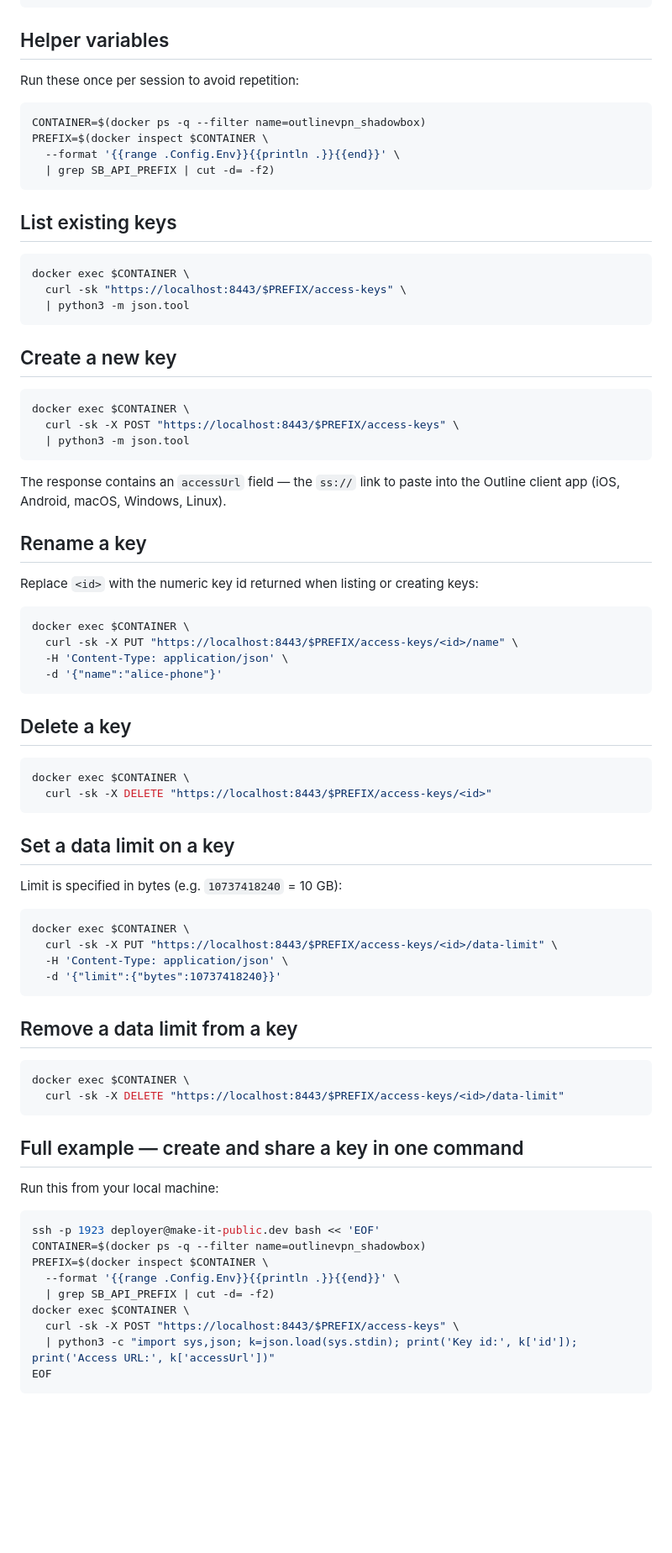
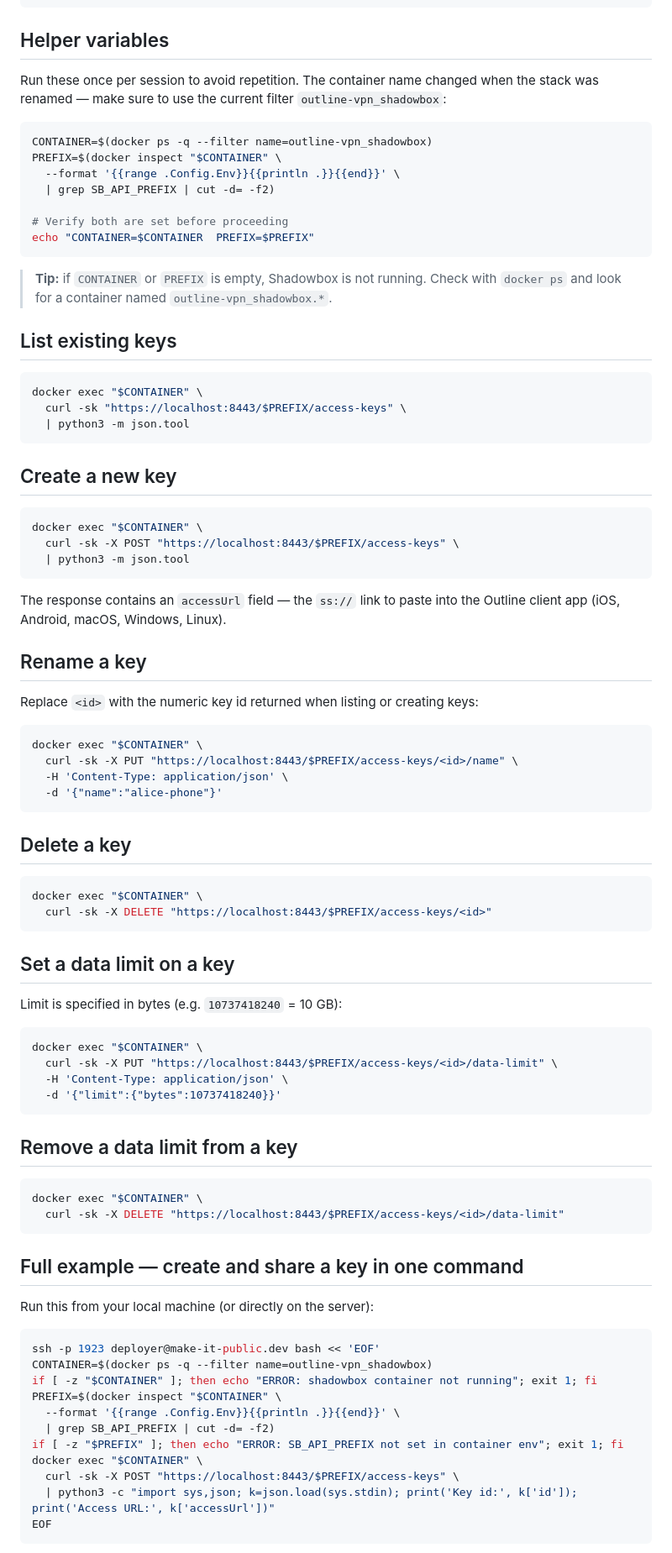
Before and after one commit to ksysoev/cloudlab, a Markdown page: stacks/outline-vpn/README.md, the part around one of its changes. Shown at 84% size. Drawn GitHub-style; blank space fills up the shorter version.

Commit message:
docs(outline-vpn): fix key management instructions
- Fix container filter: outlinevpn_shadowbox → outline-vpn_shadowbox
  (stale from before the stack rename fix in PR #86)
- Add guard: echo CONTAINER/PREFIX so empty vars are immediately visible
- Add explicit error checks in the one-liner SSH example
- Quote $CONTAINER / $PREFIX throughout to be safe with word splitting
- Update Server IP: 167.99.242.157 → 159.223.92.34 (current droplet)
- Update Cert SHA256 to match the newly generated self-signed cert

````diff
--- a/stacks/outline-vpn/README.md
+++ b/stacks/outline-vpn/README.md
@@ -13,19 +13,27 @@ ssh -p 1923 deployer@make-it-public.dev
 
 ## Helper variables
 
-Run these once per session to avoid repetition:
+Run these once per session to avoid repetition.
+The container name changed when the stack was renamed — make sure to use the
+current filter `outline-vpn_shadowbox`:
 
 ```bash
-CONTAINER=$(docker ps -q --filter name=outlinevpn_shadowbox)
-PREFIX=$(docker inspect $CONTAINER \
+CONTAINER=$(docker ps -q --filter name=outline-vpn_shadowbox)
+PREFIX=$(docker inspect "$CONTAINER" \
   --format '{{range .Config.Env}}{{println .}}{{end}}' \
   | grep SB_API_PREFIX | cut -d= -f2)
+
+# Verify both are set before proceeding
+echo "CONTAINER=$CONTAINER  PREFIX=$PREFIX"
 ```
+
+> **Tip:** if `CONTAINER` or `PREFIX` is empty, Shadowbox is not running.
+> Check with `docker ps` and look for a container named `outline-vpn_shadowbox.*`.
 
 ## List existing keys
 
 ```bash
-docker exec $CONTAINER \
+docker exec "$CONTAINER" \
   curl -sk "https://localhost:8443/$PREFIX/access-keys" \
   | python3 -m json.tool
 ```
@@ -33,7 +41,7 @@ docker exec $CONTAINER \
 ## Create a new key
 
 ```bash
-docker exec $CONTAINER \
+docker exec "$CONTAINER" \
   curl -sk -X POST "https://localhost:8443/$PREFIX/access-keys" \
   | python3 -m json.tool
 ```
@@ -46,7 +54,7 @@ the Outline client app (iOS, Android, macOS, Windows, Linux).
 Replace `<id>` with the numeric key id returned when listing or creating keys:
 
 ```bash
-docker exec $CONTAINER \
+docker exec "$CONTAINER" \
   curl -sk -X PUT "https://localhost:8443/$PREFIX/access-keys/<id>/name" \
   -H 'Content-Type: application/json' \
   -d '{"name":"alice-phone"}'
@@ -55,7 +63,7 @@ docker exec $CONTAINER \
 ## Delete a key
 
 ```bash
-docker exec $CONTAINER \
+docker exec "$CONTAINER" \
   curl -sk -X DELETE "https://localhost:8443/$PREFIX/access-keys/<id>"
 ```
 
@@ -64,7 +72,7 @@ docker exec $CONTAINER \
 Limit is specified in bytes (e.g. `10737418240` = 10 GB):
 
 ```bash
-docker exec $CONTAINER \
+docker exec "$CONTAINER" \
   curl -sk -X PUT "https://localhost:8443/$PREFIX/access-keys/<id>/data-limit" \
   -H 'Content-Type: application/json' \
   -d '{"limit":{"bytes":10737418240}}'
@@ -73,21 +81,23 @@ docker exec $CONTAINER \
 ## Remove a data limit from a key
 
 ```bash
-docker exec $CONTAINER \
+docker exec "$CONTAINER" \
   curl -sk -X DELETE "https://localhost:8443/$PREFIX/access-keys/<id>/data-limit"
 ```
 
 ## Full example — create and share a key in one command
 
-Run this from your local machine:
+Run this from your local machine (or directly on the server):
 
 ```bash
 ssh -p 1923 deployer@make-it-public.dev bash << 'EOF'
-CONTAINER=$(docker ps -q --filter name=outlinevpn_shadowbox)
-PREFIX=$(docker inspect $CONTAINER \
+CONTAINER=$(docker ps -q --filter name=outline-vpn_shadowbox)
+if [ -z "$CONTAINER" ]; then echo "ERROR: shadowbox container not running"; exit 1; fi
+PREFIX=$(docker inspect "$CONTAINER" \
   --format '{{range .Config.Env}}{{println .}}{{end}}' \
   | grep SB_API_PREFIX | cut -d= -f2)
-docker exec $CONTAINER \
+if [ -z "$PREFIX" ]; then echo "ERROR: SB_API_PREFIX not set in container env"; exit 1; fi
+docker exec "$CONTAINER" \
   curl -sk -X POST "https://localhost:8443/$PREFIX/access-keys" \
   | python3 -c "import sys,json; k=json.load(sys.stdin); print('Key id:', k['id']); print('Access URL:', k['accessUrl'])"
 EOF
````
Also changed, not shown: other parts of stacks/outline-vpn/README.md (+2 -2 lines).
